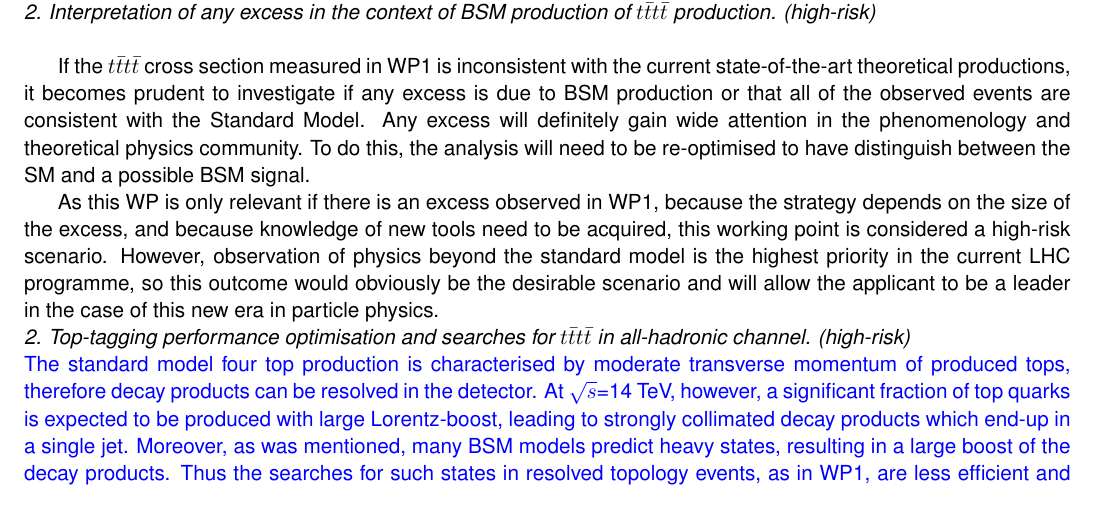
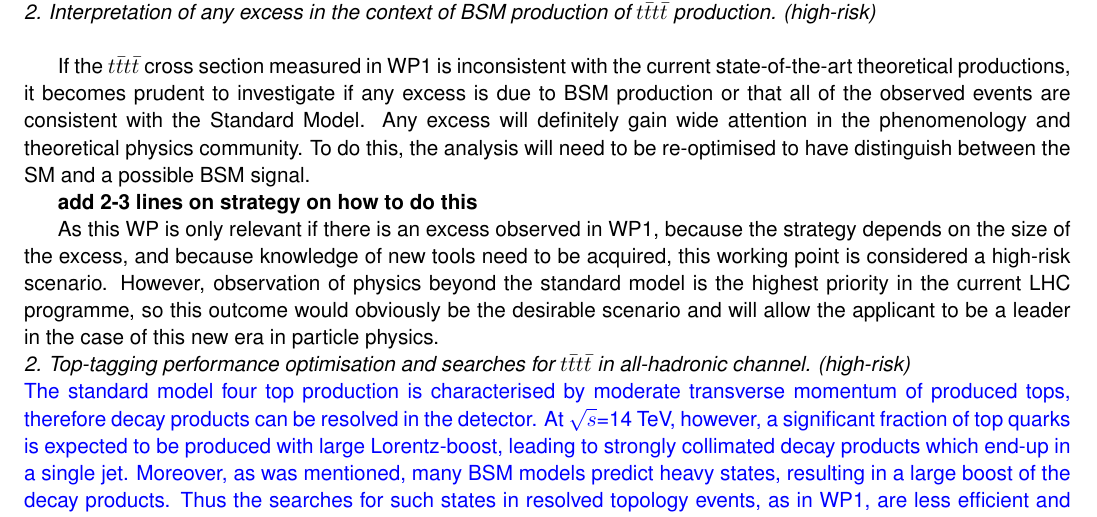
Before and after one commit to dlont/FWO2018, a LaTeX document (proposal.tex, which reads sections/timeplan/smandbsm.tex): part of page 6 of 11, cut so that both start at the same text. Compiled offline with pdfLaTeX.

Commit message:
Update smandbsm.tex

```diff
--- a/sections/timeplan/smandbsm.tex
+++ b/sections/timeplan/smandbsm.tex
@@ -22,4 +22,6 @@ The success in WP1 partially depends on external input, however the analysis is
 
 If the $t\bar{t}t\bar{t}$ cross section measured in WP1 is inconsistent with the current state-of-the-art theoretical productions, it becomes prudent to investigate if any excess is due to BSM production or that all of the observed events are consistent with the Standard Model. Any excess will definitely gain wide attention in the phenomenology and theoretical physics community. To do this, the analysis will need to be re-optimised to have distinguish between the SM and a possible BSM signal.
 
+{\bf add 2-3 lines on strategy on how to do this}
+
 As this WP is only relevant if there is an excess observed in WP1, because the strategy depends on the size of the excess, and because knowledge of new tools need to be acquired, this working point is considered a high-risk scenario.  However, observation of physics beyond the standard model is the highest priority in the current LHC programme, so this outcome would obviously be the desirable scenario and will allow the applicant to be a leader in the case of this new era in particle physics.
```
